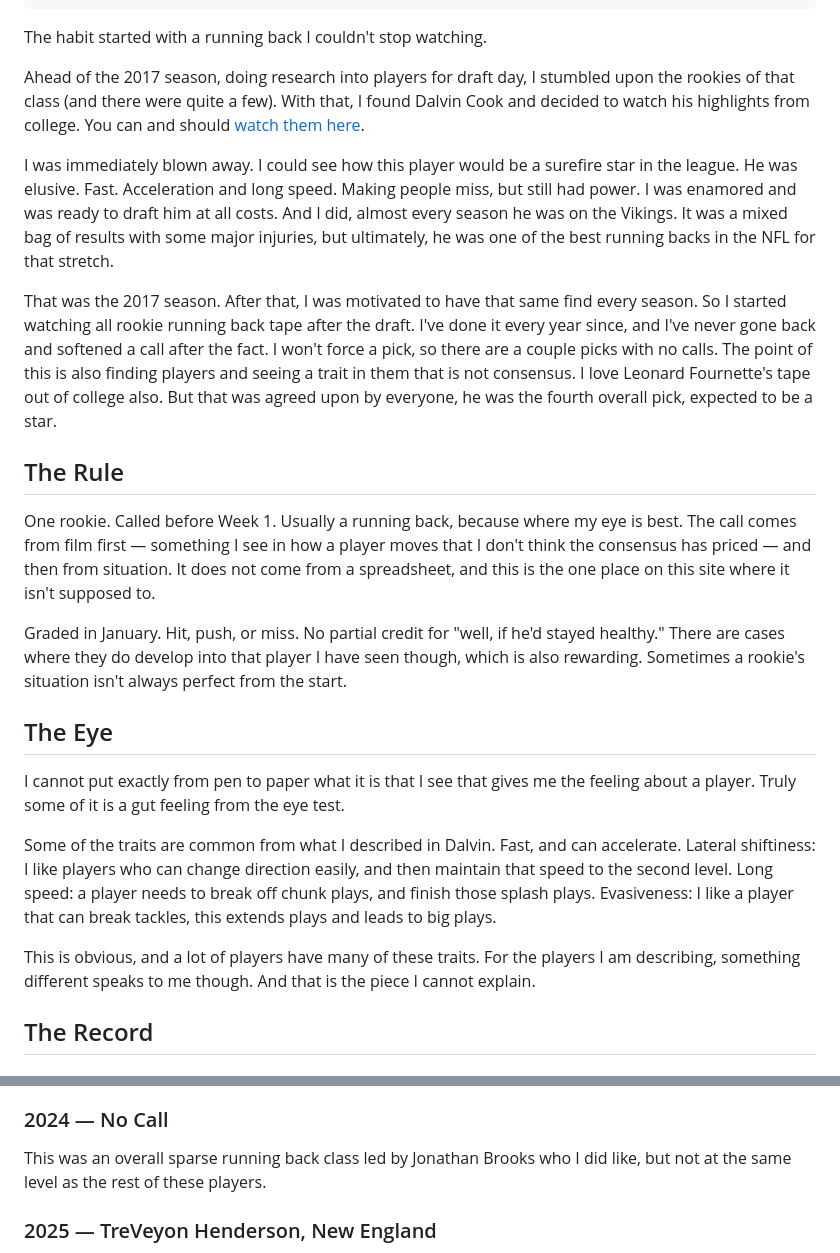
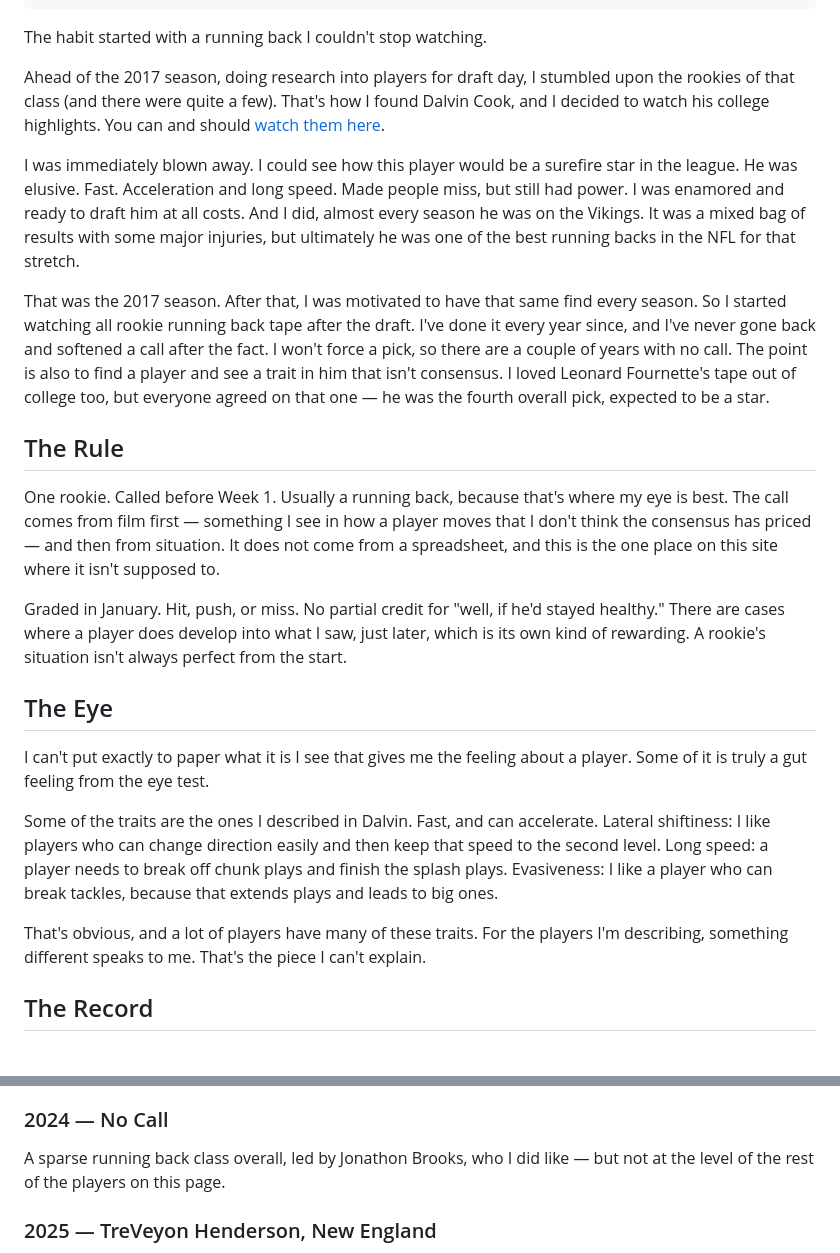
Before and after one commit to costa-a-2/site, a Markdown page: src/articles/the-flag-plant-a-history.md, 2 parts joined by grey strips. Rendered like a GitHub page.

```diff
--- a/src/articles/the-flag-plant-a-history.md
+++ b/src/articles/the-flag-plant-a-history.md
@@ -13,25 +13,25 @@ caption: "Kenneth Walker III, the 2022 call, at the Super Bowl LX parade. Washin
 
 The habit started with a running back I couldn't stop watching.
 
-Ahead of the 2017 season, doing research into players for draft day, I stumbled upon the rookies of that class (and there were quite a few). With that, I found Dalvin Cook and decided to watch his highlights from college. You can and should [watch them here](https://youtu.be/hz_TN_sC0Ww).
+Ahead of the 2017 season, doing research into players for draft day, I stumbled upon the rookies of that class (and there were quite a few). That's how I found Dalvin Cook, and I decided to watch his college highlights. You can and should [watch them here](https://youtu.be/hz_TN_sC0Ww).
 
-I was immediately blown away. I could see how this player would be a surefire star in the league. He was elusive. Fast. Acceleration and long speed. Making people miss, but still had power. I was enamored and was ready to draft him at all costs. And I did, almost every season he was on the Vikings. It was a mixed bag of results with some major injuries, but ultimately, he was one of the best running backs in the NFL for that stretch.
+I was immediately blown away. I could see how this player would be a surefire star in the league. He was elusive. Fast. Acceleration and long speed. Made people miss, but still had power. I was enamored and ready to draft him at all costs. And I did, almost every season he was on the Vikings. It was a mixed bag of results with some major injuries, but ultimately he was one of the best running backs in the NFL for that stretch.
 
-That was the 2017 season. After that, I was motivated to have that same find every season. So I started watching all rookie running back tape after the draft. I've done it every year since, and I've never gone back and softened a call after the fact. I won't force a pick, so there are a couple picks with no calls. The point of this is also finding players and seeing a trait in them that is not consensus. I love Leonard Fournette's tape out of college also. But that was agreed upon by everyone, he was the fourth overall pick, expected to be a star.
+That was the 2017 season. After that, I was motivated to have that same find every season. So I started watching all rookie running back tape after the draft. I've done it every year since, and I've never gone back and softened a call after the fact. I won't force a pick, so there are a couple of years with no call. The point is also to find a player and see a trait in him that isn't consensus. I loved Leonard Fournette's tape out of college too, but everyone agreed on that one — he was the fourth overall pick, expected to be a star.
 
 ## The Rule
 
-One rookie. Called before Week 1. Usually a running back, because where my eye is best. The call comes from film first — something I see in how a player moves that I don't think the consensus has priced — and then from situation. It does not come from a spreadsheet, and this is the one place on this site where it isn't supposed to.
+One rookie. Called before Week 1. Usually a running back, because that's where my eye is best. The call comes from film first — something I see in how a player moves that I don't think the consensus has priced — and then from situation. It does not come from a spreadsheet, and this is the one place on this site where it isn't supposed to.
 
-Graded in January. Hit, push, or miss. No partial credit for "well, if he'd stayed healthy." There are cases where they do develop into that player I have seen though, which is also rewarding. Sometimes a rookie's situation isn't always perfect from the start.
+Graded in January. Hit, push, or miss. No partial credit for "well, if he'd stayed healthy." There are cases where a player does develop into what I saw, just later, which is its own kind of rewarding. A rookie's situation isn't always perfect from the start.
 
 ## The Eye
 
-I cannot put exactly from pen to paper what it is that I see that gives me the feeling about a player. Truly some of it is a gut feeling from the eye test.
+I can't put exactly to paper what it is I see that gives me the feeling about a player. Some of it is truly a gut feeling from the eye test.
 
-Some of the traits are common from what I described in Dalvin. Fast, and can accelerate. Lateral shiftiness: I like players who can change direction easily, and then maintain that speed to the second level. Long speed: a player needs to break off chunk plays, and finish those splash plays. Evasiveness: I like a player that can break tackles, this extends plays and leads to big plays.
+Some of the traits are the ones I described in Dalvin. Fast, and can accelerate. Lateral shiftiness: I like players who can change direction easily and then keep that speed to the second level. Long speed: a player needs to break off chunk plays and finish the splash plays. Evasiveness: I like a player who can break tackles, because that extends plays and leads to big ones.
 
-This is obvious, and a lot of players have many of these traits. For the players I am describing, something different speaks to me though. And that is the piece I cannot explain.
+That's obvious, and a lot of players have many of these traits. For the players I'm describing, something different speaks to me. That's the piece I can't explain.
 
 ## The Record
 
@@ -77,7 +77,7 @@ Saquon was obviously a generational talent from the start, and I loved his tape.
 
 ### 2024 — No Call
 
-This was an overall sparse running back class led by Jonathan Brooks who I did like, but not at the same level as the rest of these players.
+A sparse running back class overall, led by Jonathon Brooks, who I did like — but not at the level of the rest of the players on this page.
 
 ### 2025 — TreVeyon Henderson, New England
 
```
